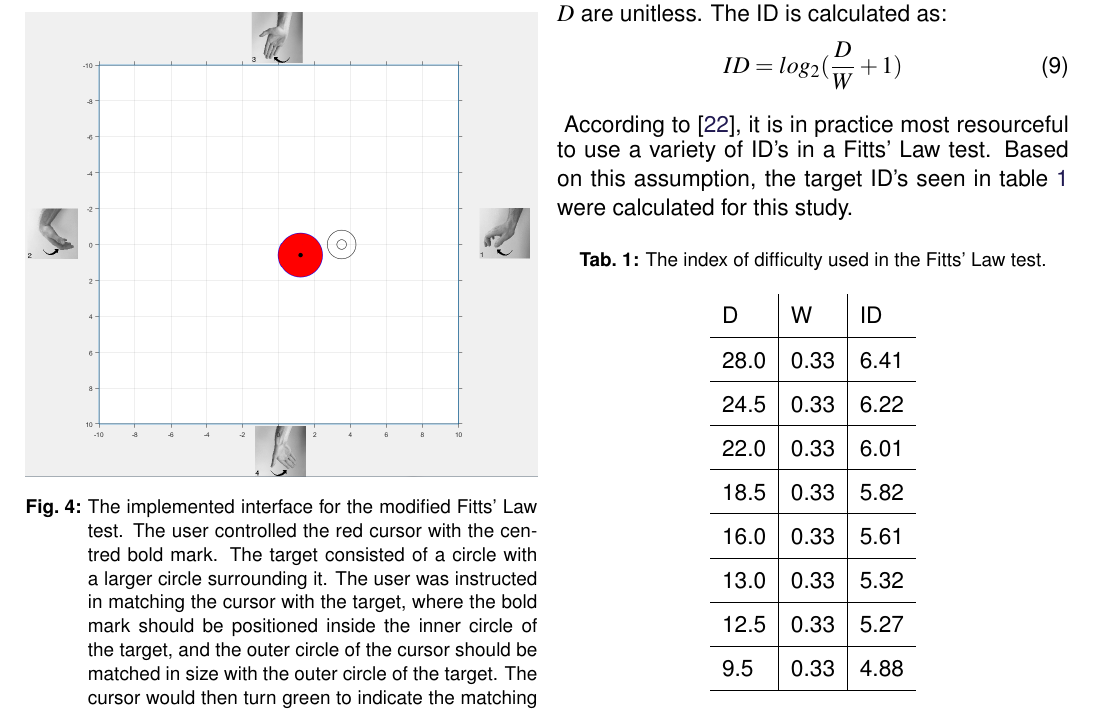
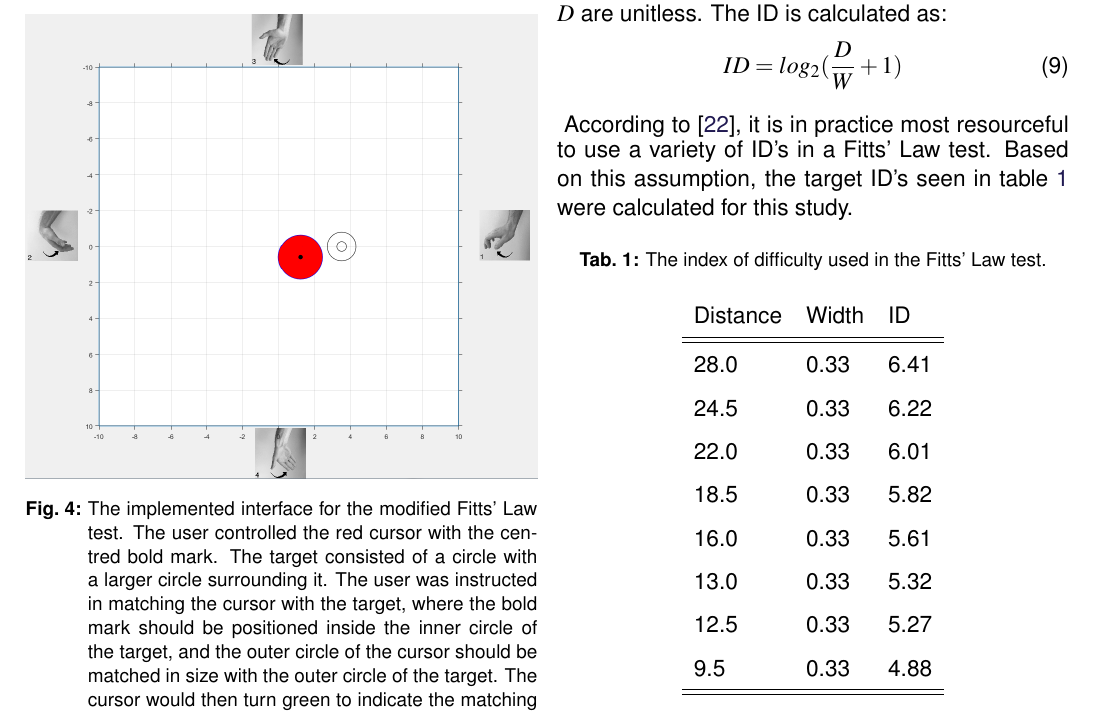
Before and after one commit to oliverDam/8semester-projekt, a LaTeX thesis (main_Paper_Final.tex, which reads contents/zxPaper/performancetest.tex): part of page 8 of 13, cut so that both start at the same text. Compiled offline with pdfLaTeX.

Commit message:
ny tabel

```diff
--- a/contents/zxPaper/performancetest.tex
+++ b/contents/zxPaper/performancetest.tex
@@ -25,17 +25,17 @@ ID=log_2(\frac{D}{W}+1)
 	\centering
 	\caption{The index of difficulty used in the Fitts' Law test.}
 	\label{tab:P:ID}
-	\begin{tabular}{l|l|l}
+	\begin{tabular}{lll}
 
-		D		 & W	         & ID				   \\ \hline
-		28.0     & 0.33 & 6.41                \\ \hline
-		24.5     & 0.33 & 6.22                \\ \hline
-		22.0     & 0.33 & 6.01                \\ \hline
-		18.5     & 0.33 & 5.82                \\ \hline
-		16.0     & 0.33 & 5.61                \\ \hline
-		13.0     & 0.33 & 5.32                \\ \hline
-		12.5     & 0.33 & 5.27                \\ \hline
-		9.5      & 0.33 & 4.88                \\ \hline
+		Distance		 & Width	         & ID				   \\ \hline \hline
+		28.0     & 0.33 & 6.41                \\ %\hline \hline
+		24.5     & 0.33 & 6.22                \\ %\hline
+		22.0     & 0.33 & 6.01                \\ %\hline
+		18.5     & 0.33 & 5.82                \\ %\hline
+		16.0     & 0.33 & 5.61                \\ %\hline
+		13.0     & 0.33 & 5.32                \\ %\hline
+		12.5     & 0.33 & 5.27                \\ %\hline
+		9.5      & 0.33 & 4.88                \\ \hline \hline
 	\end{tabular}
 \end{table}
 
```
Also changed, not shown: contents/zMethods/fittsLaw.tex (+12 -13 lines), contents/zxPaper/conf.tex (+5 -5 lines).
